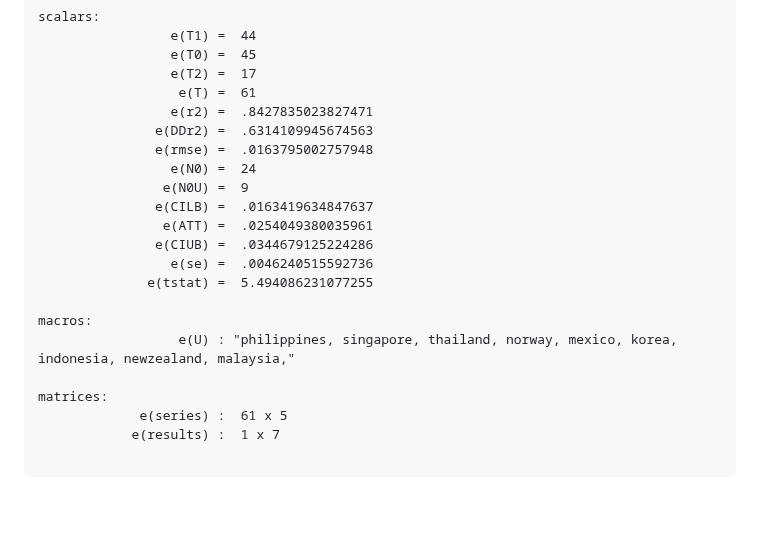
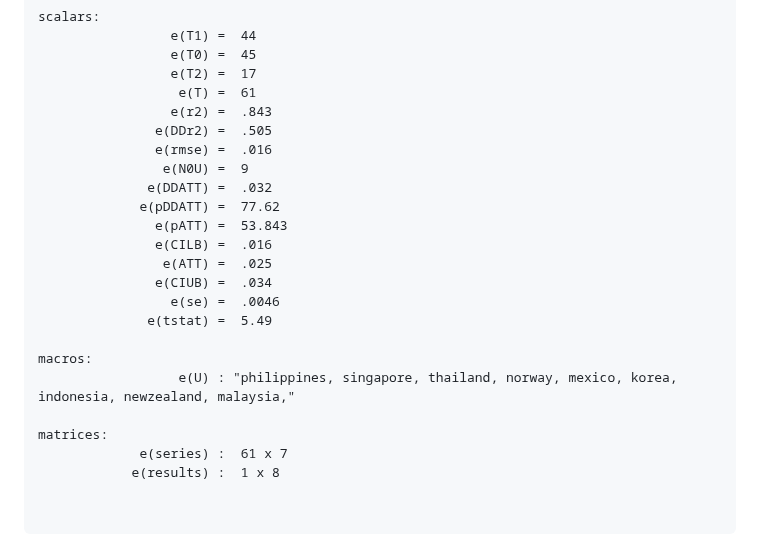
Before and after one commit to jgreathouse9/FDIDTutorial, a Markdown page: StataVignette.md, the part around the change. Rendered like a GitHub page; blank space fills up the shorter version.

````diff
--- a/StataVignette.md
+++ b/StataVignette.md
@@ -56,23 +56,26 @@ scalars:
                  e(T0) =  45
                  e(T2) =  17
                   e(T) =  61
-                 e(r2) =  .8427835023827471
-               e(DDr2) =  .6314109945674563
-               e(rmse) =  .0163795002757948
-                 e(N0) =  24
+                 e(r2) =  .843
+               e(DDr2) =  .505
+               e(rmse) =  .016
                 e(N0U) =  9
-               e(CILB) =  .0163419634847637
-                e(ATT) =  .0254049380035961
-               e(CIUB) =  .0344679125224286
-                 e(se) =  .0046240515592736
-              e(tstat) =  5.494086231077255
+              e(DDATT) =  .032
+             e(pDDATT) =  77.62
+               e(pATT) =  53.843
+               e(CILB) =  .016
+                e(ATT) =  .025
+               e(CIUB) =  .034
+                 e(se) =  .0046
+              e(tstat) =  5.49
 
 macros:
                   e(U) : "philippines, singapore, thailand, norway, mexico, korea, indonesia, newzealand, malaysia,"
 
 matrices:
-             e(series) :  61 x 5
-            e(results) :  1 x 7
+             e(series) :  61 x 7
+            e(results) :  1 x 8
+
 
 ```
 The ```e(series)``` is a matrix containing the observed and counterfactual values, event time, individual treatment effects. Naturally, the other statistics pertain to the total number of controls, the number of controls selected, as well as inferential statistics. Note that the fact we have a sparse control group selected (i.e., we didn't select 20 controls) demonstrates the effectiveness of choosing a much smaller subset of controls
````
